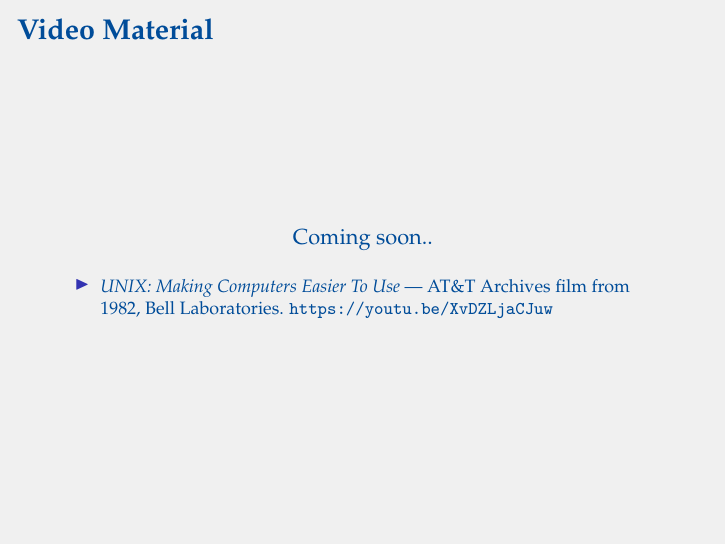
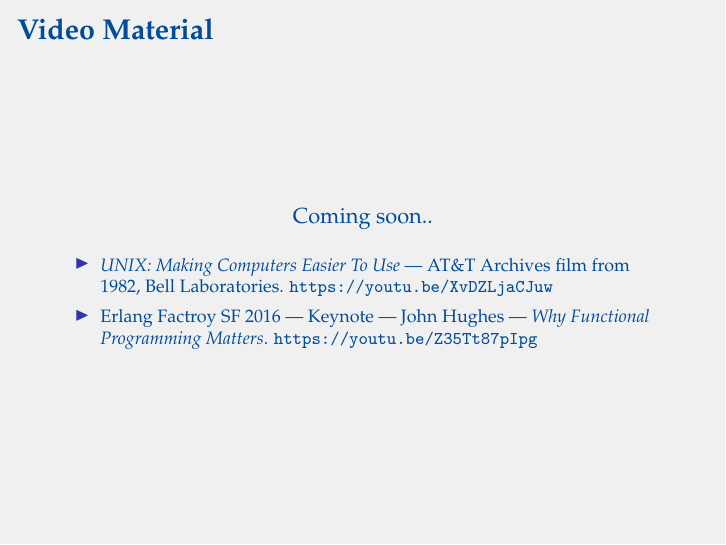
Before and after one commit to oleks/component-based-development, LaTeX slides (slides/master.tex, which reads slides/material.tex): page 8 of 8. Compiled offline with pdfLaTeX.

Commit message:
another, great video

```diff
--- a/slides/material.tex
+++ b/slides/material.tex
@@ -37,6 +37,9 @@ Coming soon..
 \item \emph{UNIX: Making Computers Easier To Use} --- AT\&T Archives film from
 1982, Bell Laboratories. \url{https://youtu.be/XvDZLjaCJuw}
 
+\item Erlang Factroy SF 2016 --- Keynote --- John Hughes --- \emph{Why
+Functional Programming Matters}. \url{https://youtu.be/Z35Tt87pIpg}
+
 \end{itemize}
 
 \end{frame}
```
